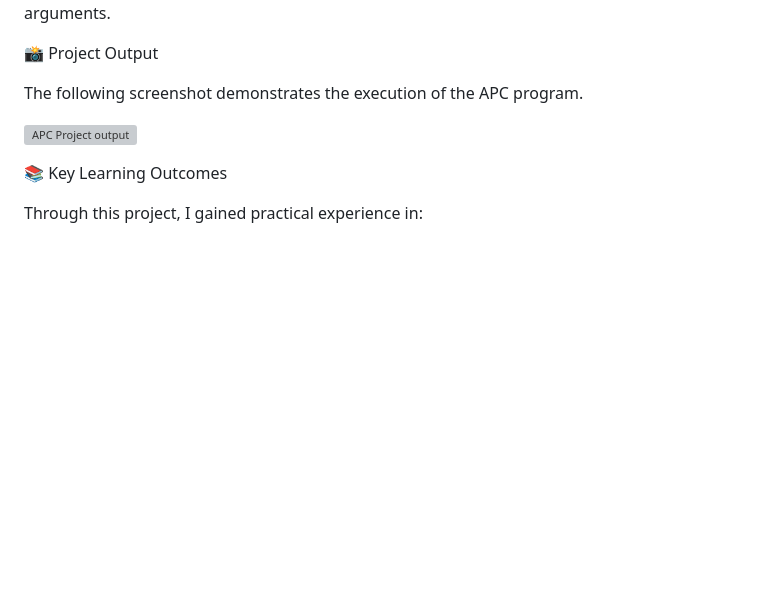
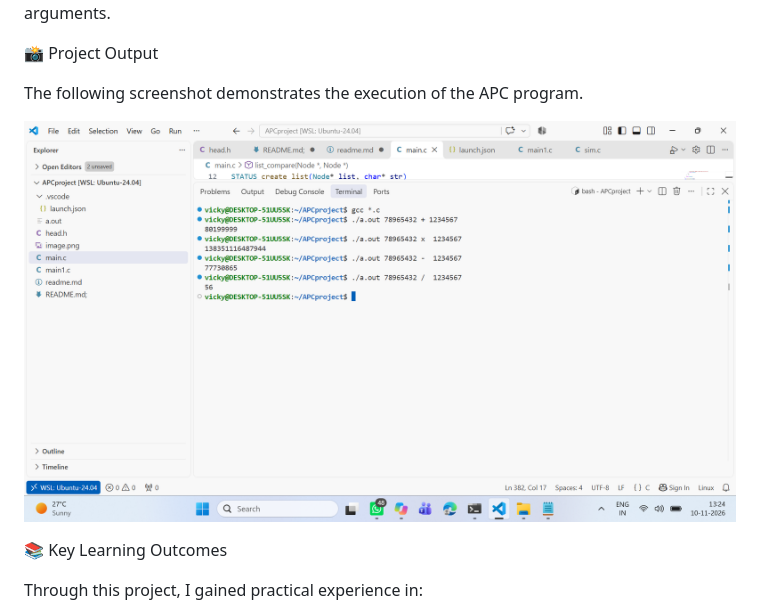
Before and after one commit to vickyvikas8990-ai/P-01-Arbitrary-Precision-Calculator-DSA-, a Markdown page: README..md, the part around the change. GitHub-like rendering; pictures changed too: apc-output-1.png (added); blank space fills up the shorter version; grey boxes are pictures that could not be loaded.

Commit message:
updated content

```diff
--- a/README..md
+++ b/README..md
@@ -108,7 +108,7 @@ The program accepts two numbers and an arithmetic operator through command-line
 
 The following screenshot demonstrates the execution of the APC program.
 
-![APC Project output](apc-output.png)
+![APC project output](apc-output-1.png)
 
 📚 Key Learning Outcomes
 
```
